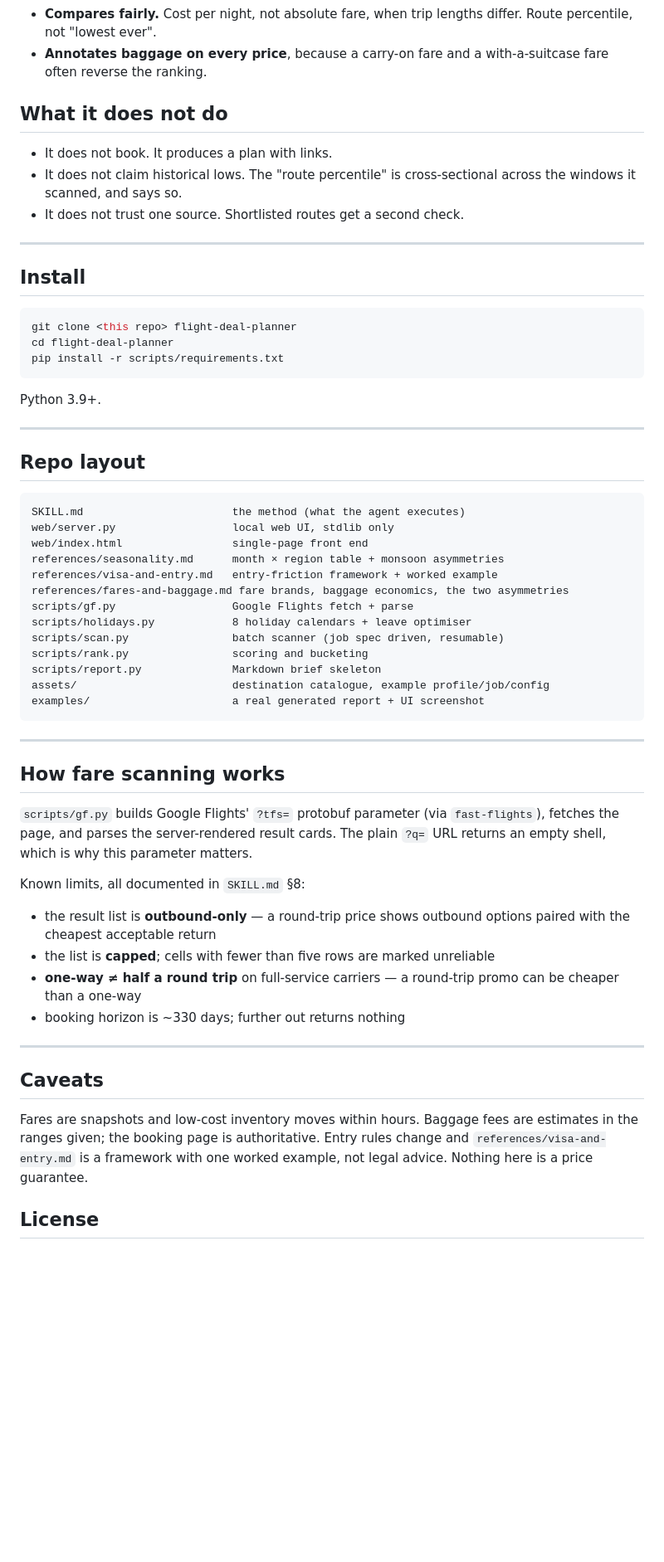
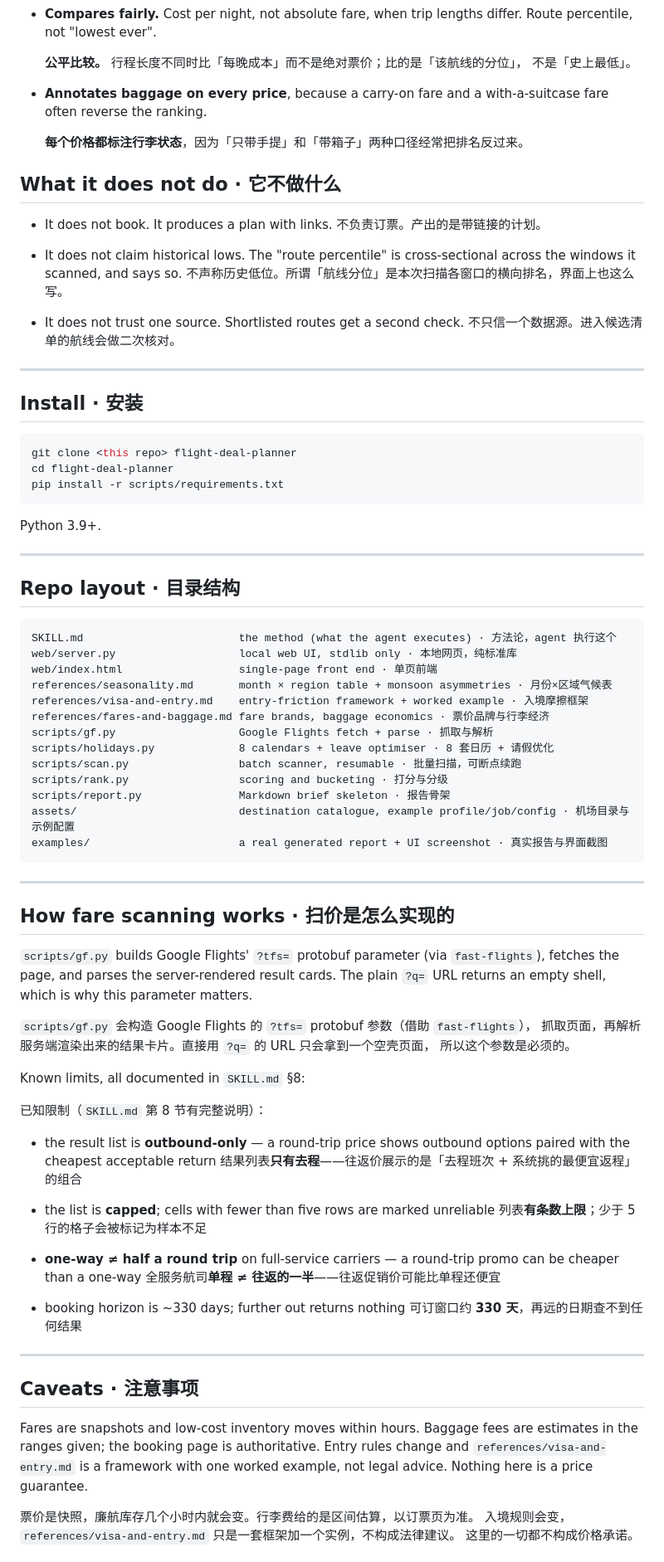
Before and after one commit to mumumli/flight-deal-planner, a Markdown page: README.md, the part around one of its changes. Shown at 83% size. Rendered like a GitHub page; blank space fills up the shorter version.

Commit message:
docs: bilingual README (English + Chinese, section by section)

````diff
--- a/README.md
+++ b/README.md
@@ -112,18 +154,29 @@ python3 scripts/holidays.py --file my-holidays.csv --year 2027
 - **Compares fairly.** Cost per night, not absolute fare, when trip lengths
   differ. Route percentile, not "lowest ever".
+
+  **公平比较。** 行程长度不同时比「每晚成本」而不是绝对票价；比的是「该航线的分位」，
+  不是「史上最低」。
+
 - **Annotates baggage on every price**, because a carry-on fare and a
   with-a-suitcase fare often reverse the ranking.
 
-## What it does not do
+  **每个价格都标注行李状态**，因为「只带手提」和「带箱子」两种口径经常把排名反过来。
+
+## What it does not do · 它不做什么
 
 - It does not book. It produces a plan with links.
+  不负责订票。产出的是带链接的计划。
+
 - It does not claim historical lows. The "route percentile" is cross-sectional
   across the windows it scanned, and says so.
+  不声称历史低位。所谓「航线分位」是本次扫描各窗口的横向排名，界面上也这么写。
+
 - It does not trust one source. Shortlisted routes get a second check.
+  不只信一个数据源。进入候选清单的航线会做二次核对。
 
 ---
 
-## Install
+## Install · 安装
 
 ```bash
 git clone <this repo> flight-deal-planner
@@ -135,49 +188,64 @@ Python 3.9+.
 
 ---
 
-## Repo layout
+## Repo layout · 目录结构
 
 ```
-SKILL.md                       the method (what the agent executes)
-web/server.py                  local web UI, stdlib only
-web/index.html                 single-page front end
-references/seasonality.md      month × region table + monsoon asymmetries
-references/visa-and-entry.md   entry-friction framework + worked example
-references/fares-and-baggage.md fare brands, baggage economics, the two asymmetries
-scripts/gf.py                  Google Flights fetch + parse
-scripts/holidays.py            8 holiday calendars + leave optimiser
-scripts/scan.py                batch scanner (job spec driven, resumable)
-scripts/rank.py                scoring and bucketing
-scripts/report.py              Markdown brief skeleton
-assets/                        destination catalogue, example profile/job/config
-examples/                      a real generated report + UI screenshot
+SKILL.md                        the method (what the agent executes) · 方法论，agent 执行这个
+web/server.py                   local web UI, stdlib only · 本地网页，纯标准库
+web/index.html                  single-page front end · 单页前端
+references/seasonality.md       month × region table + monsoon asymmetries · 月份×区域气候表
+references/visa-and-entry.md    entry-friction framework + worked example · 入境摩擦框架
+references/fares-and-baggage.md fare brands, baggage economics · 票价品牌与行李经济
+scripts/gf.py                   Google Flights fetch + parse · 抓取与解析
+scripts/holidays.py             8 calendars + leave optimiser · 8 套日历 + 请假优化
+scripts/scan.py                 batch scanner, resumable · 批量扫描，可断点续跑
+scripts/rank.py                 scoring and bucketing · 打分与分级
+scripts/report.py               Markdown brief skeleton · 报告骨架
+assets/                         destination catalogue, example profile/job/config · 机场目录与示例配置
+examples/                       a real generated report + UI screenshot · 真实报告与界面截图
 ```
 
 ---
 
-## How fare scanning works
+## How fare scanning works · 扫价是怎么实现的
 
 `scripts/gf.py` builds Google Flights' `?tfs=` protobuf parameter (via
 `fast-flights`), fetches the page, and parses the server-rendered result cards.
 The plain `?q=` URL returns an empty shell, which is why this parameter matters.
 
+`scripts/gf.py` 会构造 Google Flights 的 `?tfs=` protobuf 参数（借助 `fast-flights`），
+抓取页面，再解析服务端渲染出来的结果卡片。直接用 `?q=` 的 URL 只会拿到一个空壳页面，
+所以这个参数是必须的。
+
 Known limits, all documented in `SKILL.md` §8:
+
+已知限制（`SKILL.md` 第 8 节有完整说明）：
 
 - the result list is **outbound-only** — a round-trip price shows outbound
   options paired with the cheapest acceptable return
+  结果列表**只有去程**——往返价展示的是「去程班次 + 系统挑的最便宜返程」的组合
+
 - the list is **capped**; cells with fewer than five rows are marked unreliable
+  列表**有条数上限**；少于 5 行的格子会被标记为样本不足
+
 - **one-way ≠ half a round trip** on full-service carriers — a round-trip promo
   can be cheaper than a one-way
+  全服务航司**单程 ≠ 往返的一半**——往返促销价可能比单程还便宜
+
 - booking horizon is ~330 days; further out returns nothing
+  可订窗口约 **330 天**，再远的日期查不到任何结果
 
 ---
 
-## Caveats
+## Caveats · 注意事项
 
 Fares are snapshots and low-cost inventory moves within hours. Baggage fees are
 estimates in the ranges given; the booking page is authoritative. Entry rules
 change and `references/visa-and-entry.md` is a framework with one worked
 example, not legal advice. Nothing here is a price guarantee.
 
-## License
+票价是快照，廉航库存几个小时内就会变。行李费给的是区间估算，以订票页为准。
+入境规则会变，`references/visa-and-entry.md` 只是一套框架加一个实例，不构成法律建议。
+这里的一切都不构成价格承诺。
 
````
Also changed, not shown: other parts of README.md (+63 -19 lines).
